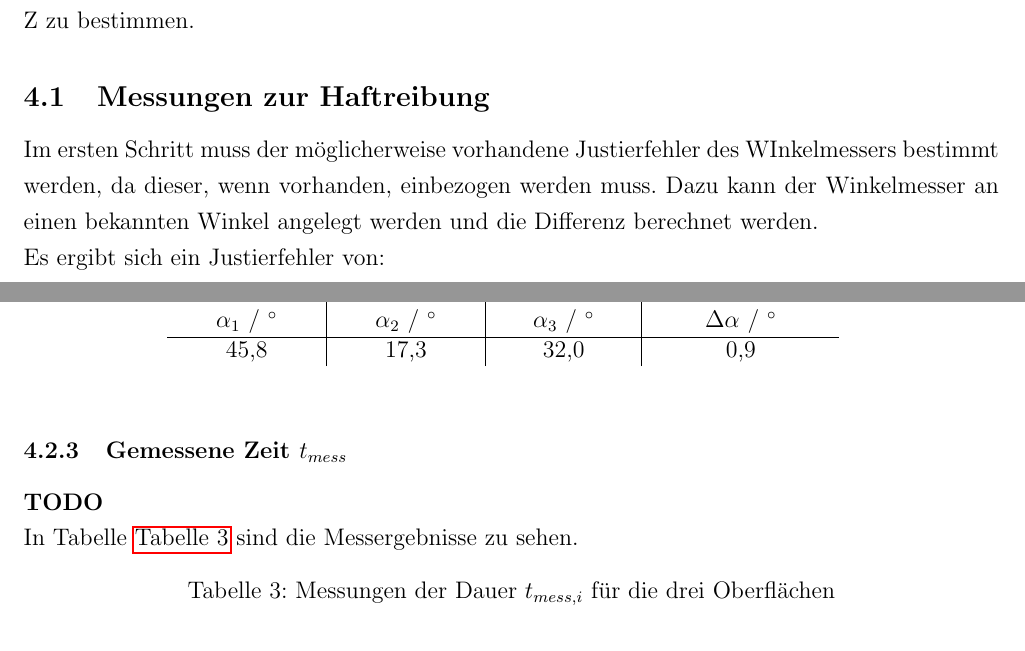
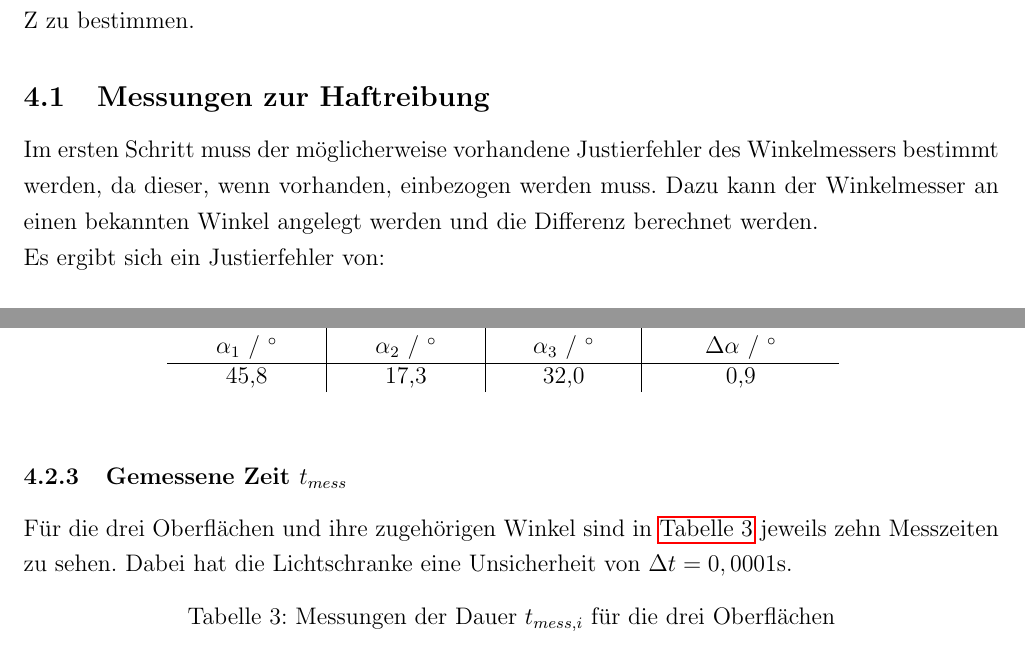
Before and after one commit to BleimundHSBI/Physik-SchiefeEbene, a LaTeX document (main.tex, which reads src/Messdaten.tex): two parts of pages 10 and 11 of 18, joined at a grey line, cut so that both start at the same text. Compiled offline with pdfLaTeX.

Commit message:
4.2.3 added

```diff
--- a/src/Messdaten.tex
+++ b/src/Messdaten.tex
@@ -4,7 +4,7 @@ Zunächst erfolgt die Darstellung der Messergebnissem um auf deren Basis die Haf
 
 \subsection{Messungen zur Haftreibung} \label{chap:MessungHaftreibung}
 
-Im ersten Schritt muss der möglicherweise vorhandene Justierfehler des WInkelmessers bestimmt werden, da dieser, wenn vorhanden, einbezogen werden muss. Dazu kann der Winkelmesser an einen bekannten Winkel angelegt werden und die Differenz berechnet werden.
+Im ersten Schritt muss der möglicherweise vorhandene Justierfehler des Winkelmessers bestimmt werden, da dieser, wenn vorhanden, einbezogen werden muss. Dazu kann der Winkelmesser an einen bekannten Winkel angelegt werden und die Differenz berechnet werden.
 
 Es ergibt sich ein Justierfehler von:
 \begin{align*}
@@ -52,9 +52,7 @@ Um den Versuch durchzuführen, müssen zuvor etwas größere Neigungswinkel $\al
 
 \subsubsection{Gemessene Zeit $t_{mess}$}
 
-\textbf{TODO}
-
-In Tabelle \autoref{tab:gemesseneZeit} sind die Messergebnisse zu sehen.
+Für die drei Oberflächen und ihre zugehörigen Winkel sind in \autoref{tab:gemesseneZeit} jeweils zehn Messzeiten zu sehen. Dabei hat die Lichtschranke eine Unsicherheit von $\Delta t = 0,0001$s.
 
 \begin{table}[h]
     \center
```
